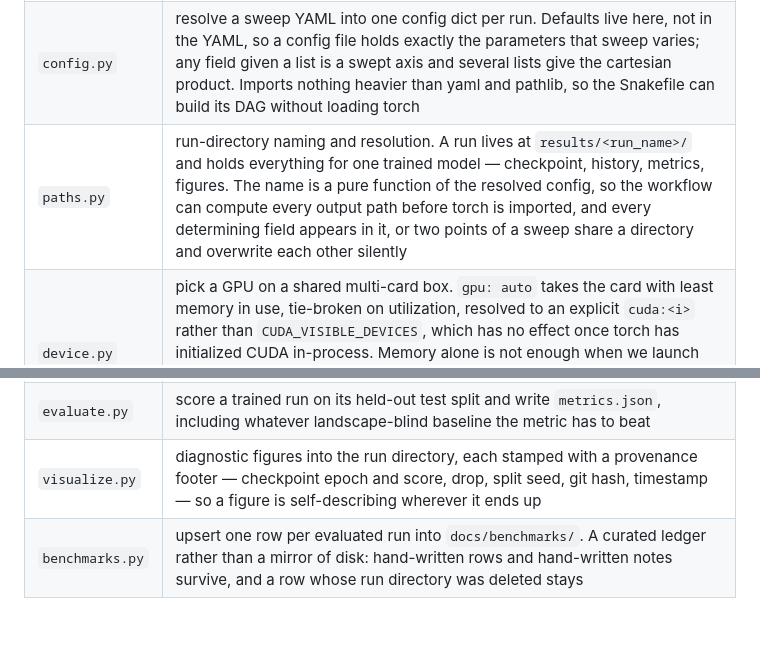
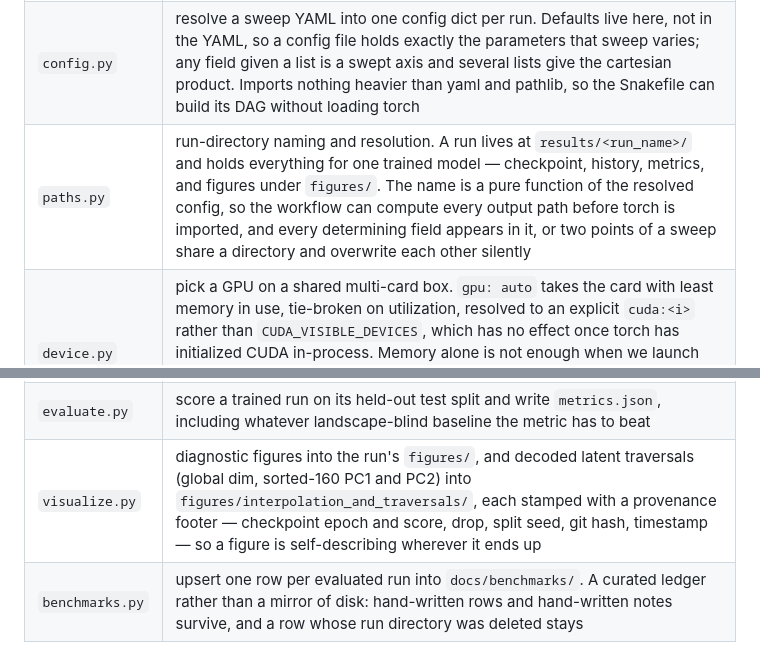
Before and after one commit to merrybnon/tmatrixoptimization, a Markdown page: docs/notes/repo_structure.md, 2 parts joined by grey strips. Drawn GitHub-style; blank space fills up the shorter version.

Commit message:
Updated the repo structure note for the figures folder
Co-Authored-By: Claude Opus 5.5 <noreply@anthropic.com>

```diff
--- a/docs/notes/repo_structure.md
+++ b/docs/notes/repo_structure.md
@@ -23,13 +23,13 @@ How this repo is laid out and why. `README.md` and `CLAUDE.md` carry their own s
 |---|---|
 | `ingest.py` | the only code that reads a raw drop. Stacks the source's object array into one contiguous `(N, 20, 20)` block, validates fatally with the offending index named, writes `matrices.npy`, `targets.npy` and `meta.json` |
 | `config.py` | resolve a sweep YAML into one config dict per run. Defaults live here, not in the YAML, so a config file holds exactly the parameters that sweep varies; any field given a list is a swept axis and several lists give the cartesian product. Imports nothing heavier than yaml and pathlib, so the Snakefile can build its DAG without loading torch |
-| `paths.py` | run-directory naming and resolution. A run lives at `results/<run_name>/` and holds everything for one trained model — checkpoint, history, metrics, figures. The name is a pure function of the resolved config, so the workflow can compute every output path before torch is imported, and every determining field appears in it, or two points of a sweep share a directory and overwrite each other silently |
+| `paths.py` | run-directory naming and resolution. A run lives at `results/<run_name>/` and holds everything for one trained model — checkpoint, history, metrics, and figures under `figures/`. The name is a pure function of the resolved config, so the workflow can compute every output path before torch is imported, and every determining field appears in it, or two points of a sweep share a directory and overwrite each other silently |
 | `device.py` | pick a GPU on a shared multi-card box. `gpu: auto` takes the card with least memory in use, tie-broken on utilization, resolved to an explicit `cuda:<i>` rather than `CUDA_VISIBLE_DEVICES`, which has no effect once torch has initialized CUDA in-process. Memory alone is not enough when we launch the jobs: two runs started together both read nvidia-smi before either allocates, see the same idle cards and deterministically pick the same one, so each process also stakes an advisory claim file that a dead PID releases |
 | `datasets.py` | serve `(T, target)` pairs out of `data/processed/<drop>/` with the train/val/test split. The target transform belongs here — taking the log, and standardizing on statistics fitted from the train split alone, with the constants exposed so evaluation can invert them |
 | `models.py` | the VAE, the property predictor and the loss |
 | `train.py` | settings resolve in three layers, later winning: the defaults in `config.py`, then a sweep YAML, then any explicitly passed CLI flag. Best checkpoint, history and figures all land in the one run directory |
 | `evaluate.py` | score a trained run on its held-out test split and write `metrics.json`, including whatever landscape-blind baseline the metric has to beat |
-| `visualize.py` | diagnostic figures into the run directory, each stamped with a provenance footer — checkpoint epoch and score, drop, split seed, git hash, timestamp — so a figure is self-describing wherever it ends up |
+| `visualize.py` | diagnostic figures into the run's `figures/`, and decoded latent traversals (global dim, sorted-160 PC1 and PC2) into `figures/interpolation_and_traversals/`, each stamped with a provenance footer — checkpoint epoch and score, drop, split seed, git hash, timestamp — so a figure is self-describing wherever it ends up |
 | `benchmarks.py` | upsert one row per evaluated run into `docs/benchmarks/`. A curated ledger rather than a mirror of disk: hand-written rows and hand-written notes survive, and a row whose run directory was deleted stays |
 
 The pixi tasks name `train`, `evaluate`, `visualize` and `benchmarks`, and the workflow chain in `CLAUDE.md` names the same four, so all of them are part of the design even where a shorter list appears elsewhere.
```
